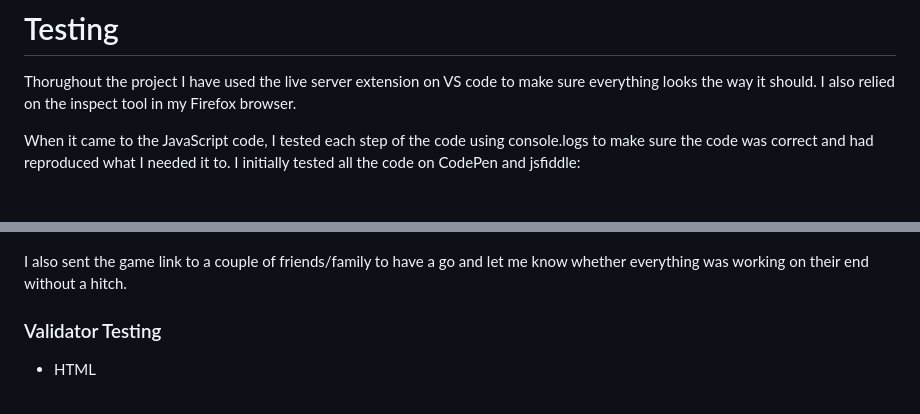
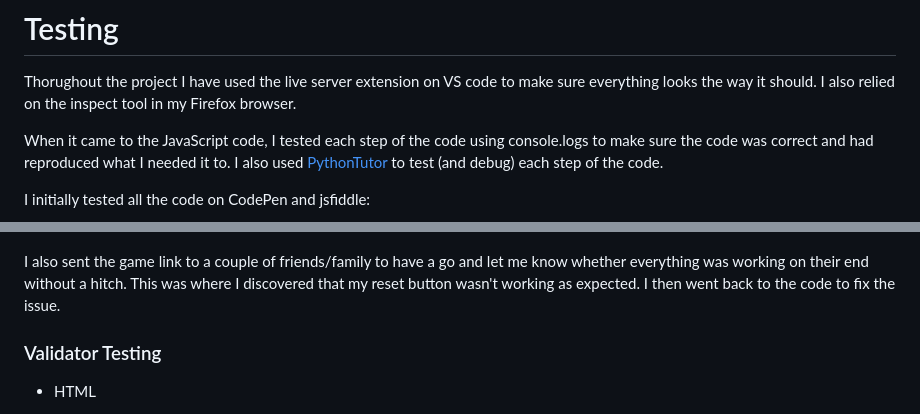
Before and after one commit to leverh/Code-Institute-Portfolio-2, a Markdown page: README.md, 2 parts joined by grey strips. Rendered like a GitHub page; blank space fills up the shorter version.

Commit message:
Update and layout change to readme file

```diff
--- a/README.md
+++ b/README.md
@@ -41,11 +43,13 @@ Finally there's a reset button which will reset the game the scores.
 
 Thorughout the project I have used the live server extension on VS code to make sure everything looks the way it should. I also relied on the inspect tool in my Firefox browser.
 
-When it came to the JavaScript code, I tested each step of the code using console.logs to make sure the code was correct and had reproduced what I needed it to.
+When it came to the JavaScript code, I tested each step of the code using console.logs to make sure the code was correct and had reproduced what I needed it to. I also used [PythonTutor](https://pythontutor.com/) to test (and debug) each step of the code.
+
 I initially tested all the code on CodePen and jsfiddle:
+
 ![screenshot of testing on jdfiddle](assets/Images/Screenshot%202023-02-12%20at%2016-41-11%20JSFiddle%20-%20Code%20Playground.png)
 
-I also sent the game link to a couple of friends/family to have a go and let me know whether everything was working on their end without a hitch.
+I also sent the game link to a couple of friends/family to have a go and let me know whether everything was working on their end without a hitch. This was where I discovered that my reset button wasn't working as expected. I then went back to the code to fix the issue.
 
 ### Validator Testing
 
```
Also changed, not shown: other parts of README.md (+2 -0 lines).
